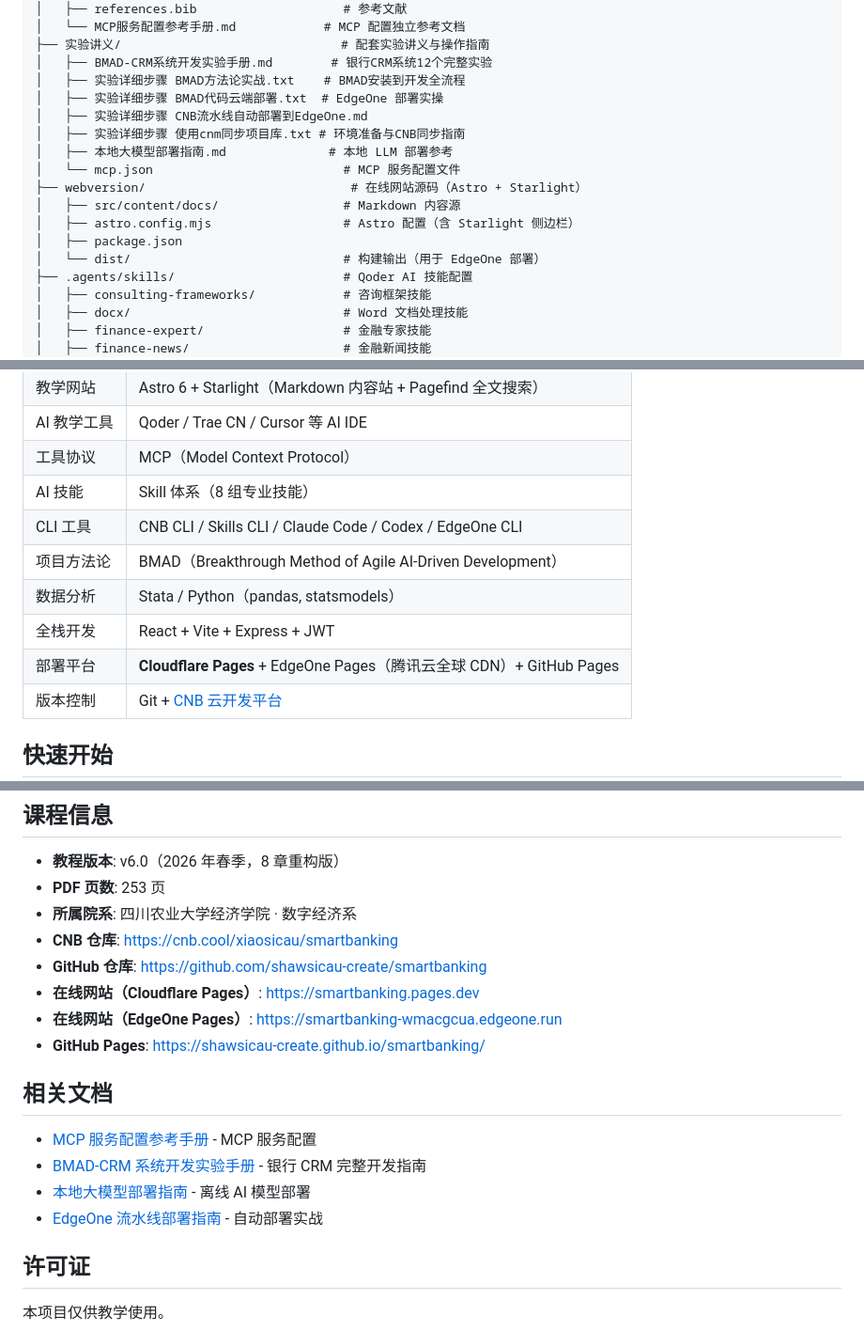
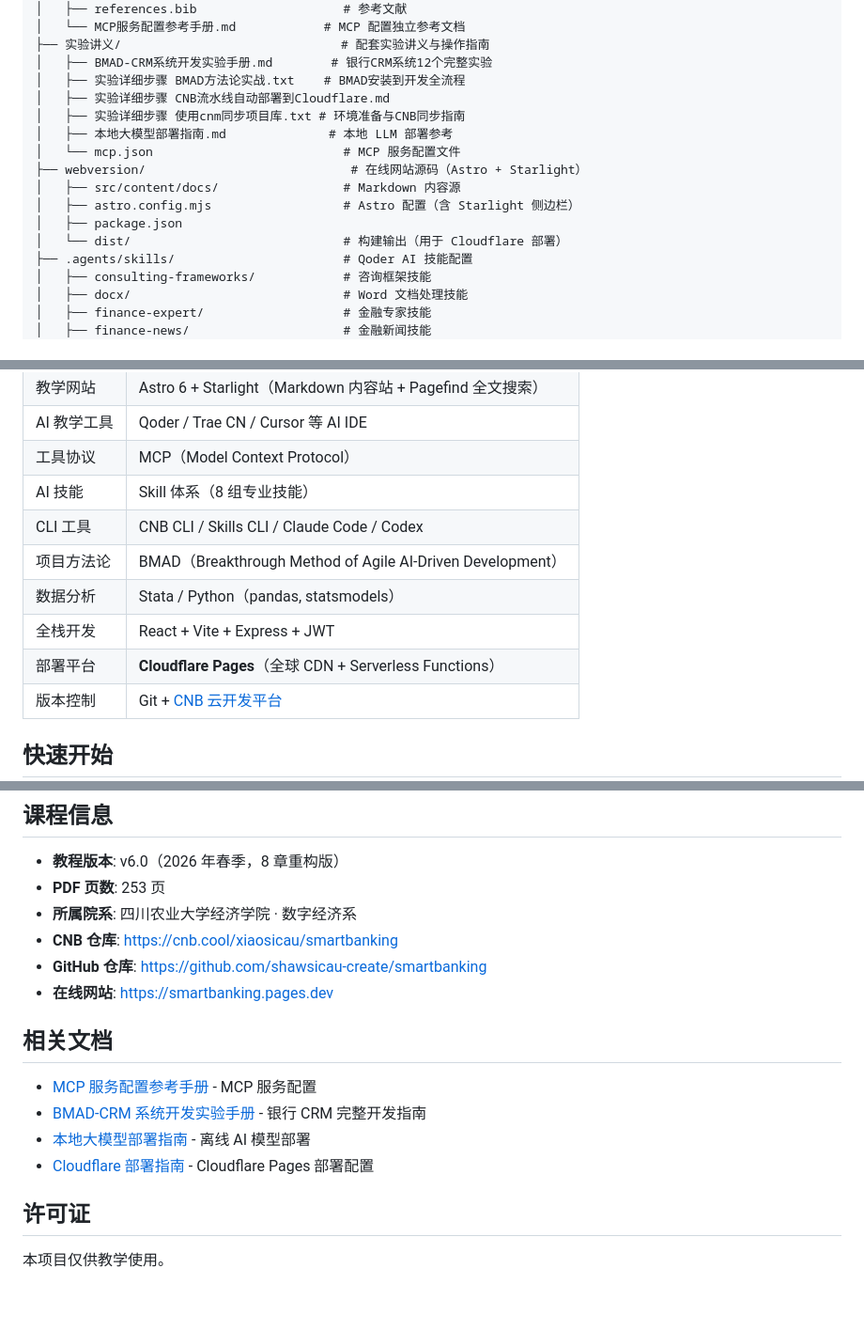
Before and after one commit to shawsicau-create/smartbanking, a Markdown page: README.md, 3 parts joined by grey strips. Shown at 94% size. GitHub-like rendering; blank space fills up the shorter version.

```diff
--- a/README.md
+++ b/README.md
@@ -61,8 +57,7 @@ smartbanking/
 ├── 实验讲义/                              # 配套实验讲义与操作指南
 │   ├── BMAD-CRM系统开发实验手册.md        # 银行CRM系统12个完整实验
 │   ├── 实验详细步骤 BMAD方法论实战.txt    # BMAD安装到开发全流程
-│   ├── 实验详细步骤 BMAD代码云端部署.txt  # EdgeOne 部署实操
-│   ├── 实验详细步骤 CNB流水线自动部署到EdgeOne.md
+│   ├── 实验详细步骤 CNB流水线自动部署到Cloudflare.md
 │   ├── 实验详细步骤 使用cnm同步项目库.txt # 环境准备与CNB同步指南
 │   ├── 本地大模型部署指南.md              # 本地 LLM 部署参考
 │   └── mcp.json                          # MCP 服务配置文件
@@ -70,7 +65,7 @@ smartbanking/
 │   ├── src/content/docs/                 # Markdown 内容源
 │   ├── astro.config.mjs                  # Astro 配置（含 Starlight 侧边栏）
 │   ├── package.json
-│   └── dist/                             # 构建输出（用于 EdgeOne 部署）
+│   └── dist/                             # 构建输出（用于 Cloudflare 部署）
 ├── .agents/skills/                       # Qoder AI 技能配置
 │   ├── consulting-frameworks/            # 咨询框架技能
 │   ├── docx/                             # Word 文档处理技能
@@ -142,11 +137,11 @@ smartbanking/
 | AI 教学工具 | Qoder / Trae CN / Cursor 等 AI IDE                                   |
 | 工具协议    | MCP（Model Context Protocol）                                       |
 | AI 技能     | Skill 体系（8 组专业技能）                                          |
-| CLI 工具    | CNB CLI / Skills CLI / Claude Code / Codex / EdgeOne CLI           |
+| CLI 工具    | CNB CLI / Skills CLI / Claude Code / Codex                              |
 | 项目方法论  | BMAD（Breakthrough Method of Agile AI-Driven Development）          |
 | 数据分析    | Stata / Python（pandas, statsmodels）                               |
 | 全栈开发    | React + Vite + Express + JWT                                        |
-| 部署平台    | **Cloudflare Pages** + EdgeOne Pages（腾讯云全球 CDN）+ GitHub Pages |
+| 部署平台    | **Cloudflare Pages**（全球 CDN + Serverless Functions）                |
 | 版本控制    | Git + [CNB 云开发平台](https://cnb.cool/xiaosicau/smartbanking)     |
 
 ## 快速开始
@@ -297,16 +270,14 @@ git push origin feature/新功能名称
 - **所属院系**: 四川农业大学经济学院 · 数字经济系
 - **CNB 仓库**: https://cnb.cool/xiaosicau/smartbanking
 - **GitHub 仓库**: https://github.com/shawsicau-create/smartbanking
-- **在线网站（Cloudflare Pages）**: https://smartbanking.pages.dev
-- **在线网站（EdgeOne Pages）**: https://smartbanking-wmacgcua.edgeone.run
-- **GitHub Pages**: https://shawsicau-create.github.io/smartbanking/
+- **在线网站**: https://smartbanking.pages.dev
 
 ## 相关文档
 
 - [MCP 服务配置参考手册](智慧银行实验教程chapters/MCP服务配置参考手册.md) - MCP 服务配置
 - [BMAD-CRM 系统开发实验手册](实验讲义%20/BMAD-CRM系统开发实验手册.md) - 银行 CRM 完整开发指南
 - [本地大模型部署指南](实验讲义%20/本地大模型部署指南.md) - 离线 AI 模型部署
-- [EdgeOne 流水线部署指南](实验讲义%20/实验详细步骤%20CNB流水线自动部署到EdgeOne.md) - 自动部署实战
+- [Cloudflare 部署指南](docs/cloudflare-pages-deploy.md) - Cloudflare Pages 部署配置
 
 ## 许可证
 
```
Also changed, not shown: other parts of README.md (+16 -42 lines).
